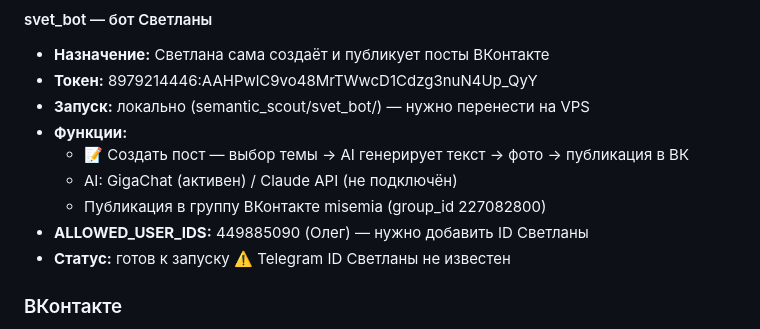
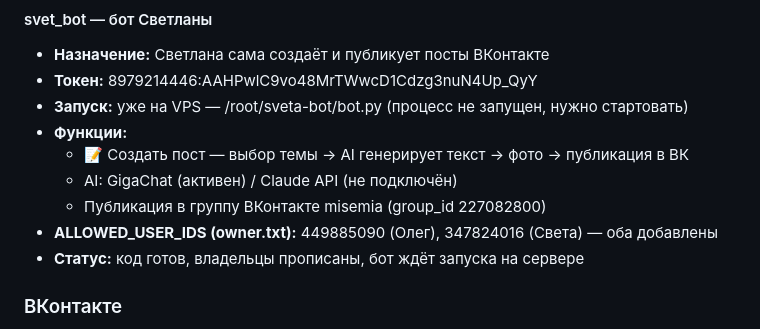
Before and after one commit to Oleg5603/jarvis-gold, a Markdown page: MEMORY.md, the part around the change. Rendered like a GitHub page.

Commit message:
auto: сохранение 2026-06-16 11:30

```diff
--- a/MEMORY.md
+++ b/MEMORY.md
@@ -35,13 +35,13 @@
 #### svet_bot — бот Светланы
 - **Назначение:** Светлана сама создаёт и публикует посты ВКонтакте
 - **Токен:** 8979214446:AAHPwlC9vo48MrTWwcD1Cdzg3nuN4Up_QyY
-- **Запуск:** локально (semantic_scout/svet_bot/) — нужно перенести на VPS
+- **Запуск:** уже на VPS — /root/sveta-bot/bot.py (процесс не запущен, нужно стартовать)
 - **Функции:**
   - 📝 Создать пост — выбор темы → AI генерирует текст → фото → публикация в ВК
   - AI: GigaChat (активен) / Claude API (не подключён)
   - Публикация в группу ВКонтакте misemia (group_id 227082800)
-- **ALLOWED_USER_IDS:** 449885090 (Олег) — нужно добавить ID Светланы
-- **Статус:** готов к запуску ⚠️ Telegram ID Светланы не известен
+- **ALLOWED_USER_IDS (owner.txt):** 449885090 (Олег), 347824016 (Света) — оба добавлены
+- **Статус:** код готов, владельцы прописаны, бот ждёт запуска на сервере
 
 ### ВКонтакте
 - **Группа:** misemia (group_id: 227082800)
```
